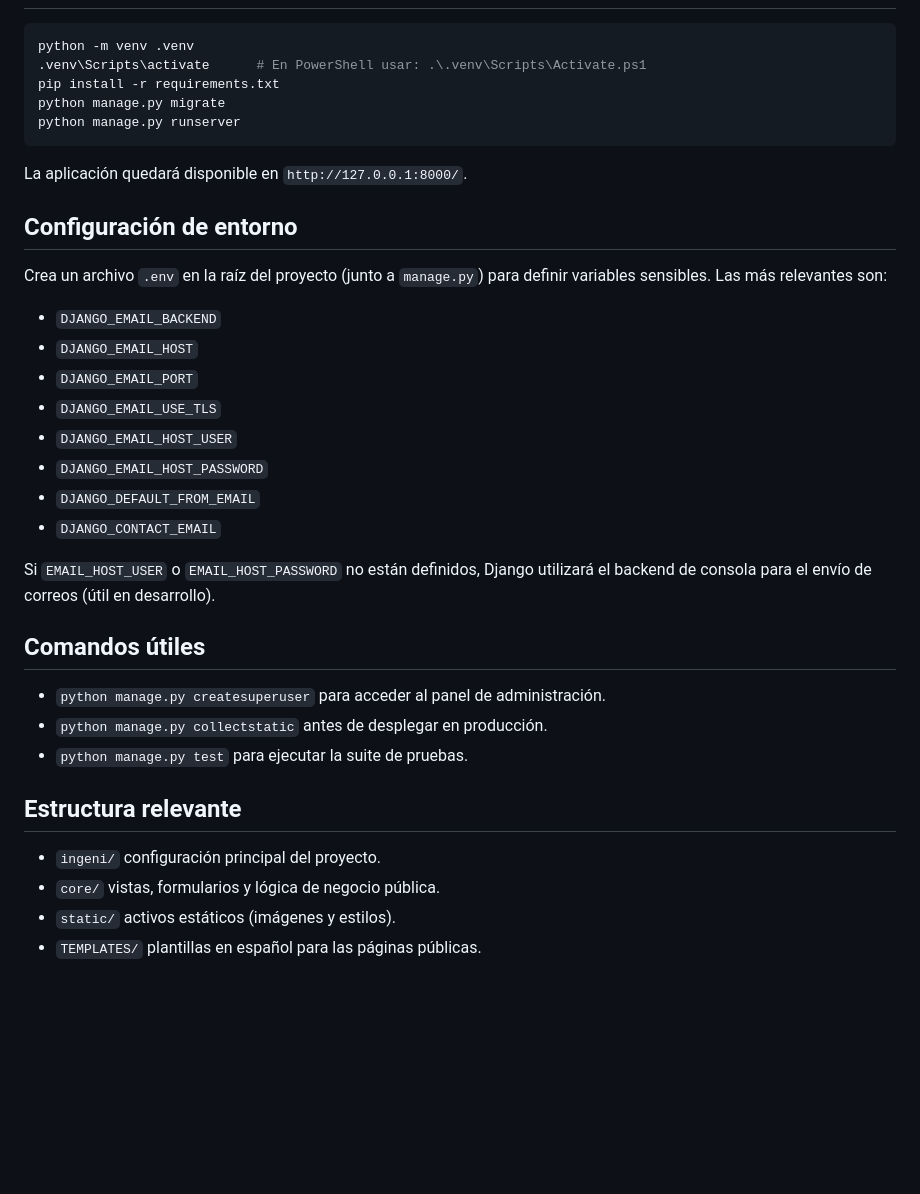
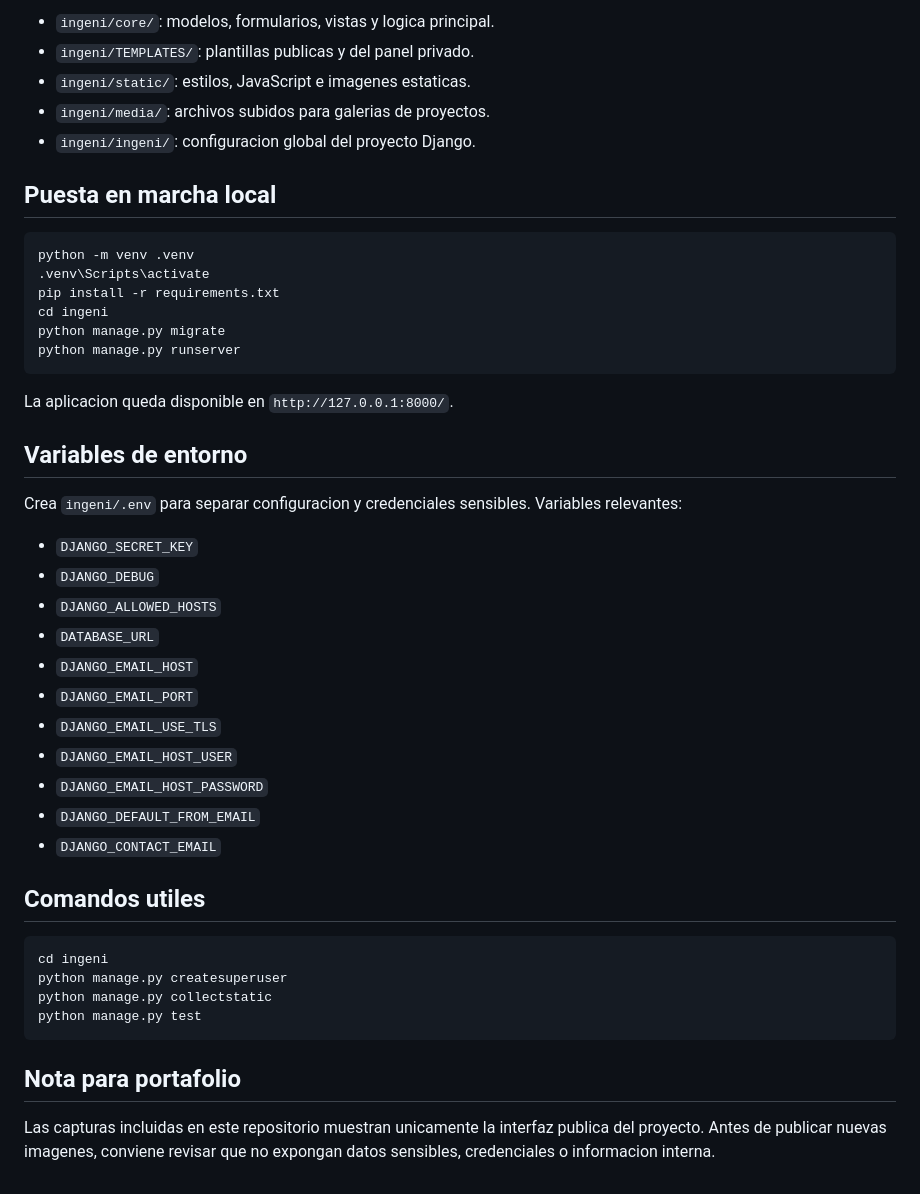
Before and after one commit to Iferji5/INGENI, a Markdown page: README.md, the part around one of its changes. Rendered like a GitHub page; blank space fills up the shorter version.

````diff
--- a/README.md
+++ b/README.md
@@ -17,17 +54,30 @@ Plataforma web desarrollada con Django para presentar el portafolio, catálogo d
+- `ingeni/core/`: modelos, formularios, vistas y logica principal.
+- `ingeni/TEMPLATES/`: plantillas publicas y del panel privado.
+- `ingeni/static/`: estilos, JavaScript e imagenes estaticas.
+- `ingeni/media/`: archivos subidos para galerias de proyectos.
+- `ingeni/ingeni/`: configuracion global del proyecto Django.
+
+## Puesta en marcha local
+
 ```bash
 python -m venv .venv
-.venv\Scripts\activate      # En PowerShell usar: .\.venv\Scripts\Activate.ps1
+.venv\Scripts\activate
 pip install -r requirements.txt
+cd ingeni
 python manage.py migrate
 python manage.py runserver
 ```
 
-La aplicación quedará disponible en `http://127.0.0.1:8000/`.
+La aplicacion queda disponible en `http://127.0.0.1:8000/`.
 
-## Configuración de entorno
-Crea un archivo `.env` en la raíz del proyecto (junto a `manage.py`) para definir variables sensibles. Las más relevantes son:
+## Variables de entorno
 
-- `DJANGO_EMAIL_BACKEND`
+Crea `ingeni/.env` para separar configuracion y credenciales sensibles. Variables relevantes:
+
+- `DJANGO_SECRET_KEY`
+- `DJANGO_DEBUG`
+- `DJANGO_ALLOWED_HOSTS`
+- `DATABASE_URL`
 - `DJANGO_EMAIL_HOST`
 - `DJANGO_EMAIL_PORT`
 - `DJANGO_EMAIL_USE_TLS`
@@ -36,15 +86,15 @@ Crea un archivo `.env` en la raíz del proyecto (junto a `manage.py`) para defin
 - `DJANGO_DEFAULT_FROM_EMAIL`
 - `DJANGO_CONTACT_EMAIL`
 
-Si `EMAIL_HOST_USER` o `EMAIL_HOST_PASSWORD` no están definidos, Django utilizará el backend de consola para el envío de correos (útil en desarrollo).
+## Comandos utiles
 
-## Comandos útiles
-- `python manage.py createsuperuser` para acceder al panel de administración.
-- `python manage.py collectstatic` antes de desplegar en producción.
-- `python manage.py test` para ejecutar la suite de pruebas.
+```bash
+cd ingeni
+python manage.py createsuperuser
+python manage.py collectstatic
+python manage.py test
+```
 
-## Estructura relevante
-- `ingeni/` configuración principal del proyecto.
-- `core/` vistas, formularios y lógica de negocio pública.
-- `static/` activos estáticos (imágenes y estilos).
-- `TEMPLATES/` plantillas en español para las páginas públicas.
+## Nota para portafolio
+
+Las capturas incluidas en este repositorio muestran unicamente la interfaz publica del proyecto. Antes de publicar nuevas imagenes, conviene revisar que no expongan datos sensibles, credenciales o informacion interna.
````
Also changed, not shown: other parts of README.md (+48 -11 lines), docs/screenshots/contacto-formulario.png (added), docs/screenshots/home-hero.png (added), docs/screenshots/productos-catalogo.png (added), docs/screenshots/proyecto-porta-shots.png (added).
